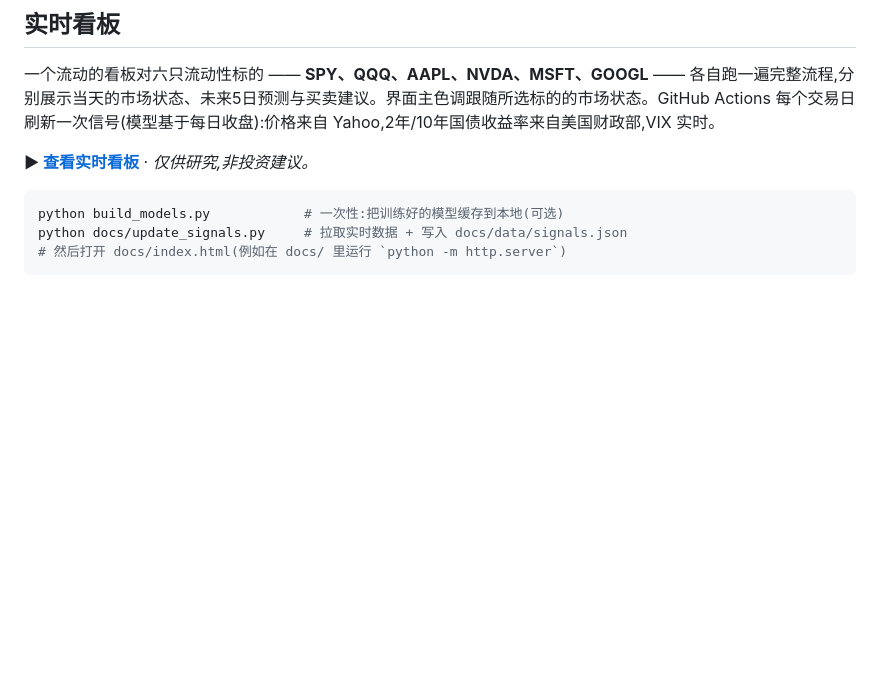
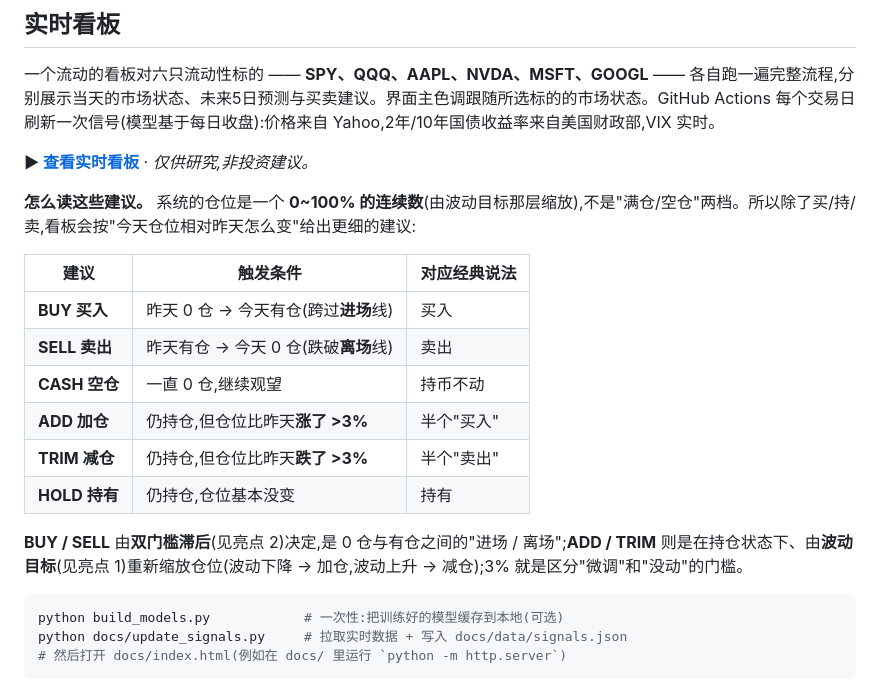
Before and after one commit to davidxu277/alpha-timing, a Markdown page: README.zh.md, the part around the change. Drawn GitHub-style; blank space fills up the shorter version.

````diff
--- a/README.zh.md
+++ b/README.zh.md
@@ -54,6 +54,19 @@ Xu Shuyao · NUS · 2026 · [LinkedIn](https://www.linkedin.com/in/shuyao-xu-484
 一个流动的看板对六只流动性标的 —— **SPY、QQQ、AAPL、NVDA、MSFT、GOOGL** —— 各自跑一遍完整流程,分别展示当天的市场状态、未来5日预测与买卖建议。界面主色调跟随所选标的的市场状态。GitHub Actions 每个交易日刷新一次信号(模型基于每日收盘):价格来自 Yahoo,2年/10年国债收益率来自美国财政部,VIX 实时。
 
 **▶ [查看实时看板](https://davidxu277.github.io/alpha-timing/)** · *仅供研究,非投资建议。*
+
+**怎么读这些建议。** 系统的仓位是一个 **0~100% 的连续数**(由波动目标那层缩放),不是"满仓/空仓"两档。所以除了买/持/卖,看板会按"今天仓位相对昨天怎么变"给出更细的建议:
+
+| 建议 | 触发条件 | 对应经典说法 |
+|---|---|---|
+| **BUY 买入** | 昨天 0 仓 → 今天有仓(跨过**进场**线) | 买入 |
+| **SELL 卖出** | 昨天有仓 → 今天 0 仓(跌破**离场**线) | 卖出 |
+| **CASH 空仓** | 一直 0 仓,继续观望 | 持币不动 |
+| **ADD 加仓** | 仍持仓,但仓位比昨天**涨了 >3%** | 半个"买入" |
+| **TRIM 减仓** | 仍持仓,但仓位比昨天**跌了 >3%** | 半个"卖出" |
+| **HOLD 持有** | 仍持仓,仓位基本没变 | 持有 |
+
+**BUY / SELL** 由**双门槛滞后**(见亮点 2)决定,是 0 仓与有仓之间的"进场 / 离场";**ADD / TRIM** 则是在持仓状态下、由**波动目标**(见亮点 1)重新缩放仓位(波动下降 → 加仓,波动上升 → 减仓);3% 就是区分"微调"和"没动"的门槛。
 
 ```bash
 python build_models.py            # 一次性:把训练好的模型缓存到本地(可选)
````
Also changed, not shown: README.md (+17 -0 lines).
